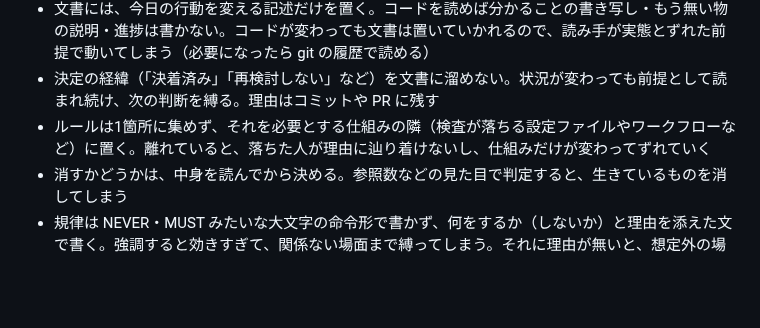
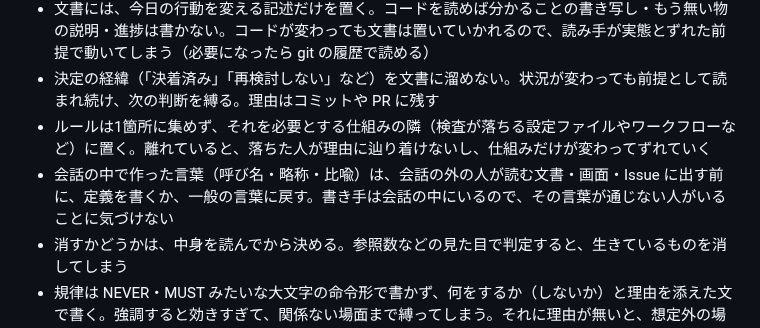
Before and after one commit to sanojimaru/dotfiles, a Markdown page: agents/AGENTS.md, the part around the change. Drawn GitHub-style; blank space fills up the shorter version.

Commit message:
agents: 会話で作った言葉を外に出す前に定義する規律を足す
画面の作業名や説明に、会話の中で作った呼び名（背骨・素材・聞くことなど）が説明なしで出て、会話の外の人に通じなかった。書き手は会話の中にいるため、通じないことに気づけない。

Co-Authored-By: Claude Opus 5.5 <noreply@anthropic.com>

```diff
--- a/agents/AGENTS.md
+++ b/agents/AGENTS.md
@@ -48,6 +48,7 @@ Claude Code (`~/.claude/CLAUDE.md`) と Codex (`~/.codex/AGENTS.md`) の両方
 - 文書には、今日の行動を変える記述だけを置く。コードを読めば分かることの書き写し・もう無い物の説明・進捗は書かない。コードが変わっても文書は置いていかれるので、読み手が実態とずれた前提で動いてしまう（必要になったら git の履歴で読める）
 - 決定の経緯（「決着済み」「再検討しない」など）を文書に溜めない。状況が変わっても前提として読まれ続け、次の判断を縛る。理由はコミットや PR に残す
 - ルールは1箇所に集めず、それを必要とする仕組みの隣（検査が落ちる設定ファイルやワークフローなど）に置く。離れていると、落ちた人が理由に辿り着けないし、仕組みだけが変わってずれていく
+- 会話の中で作った言葉（呼び名・略称・比喩）は、会話の外の人が読む文書・画面・Issue に出す前に、定義を書くか、一般の言葉に戻す。書き手は会話の中にいるので、その言葉が通じない人がいることに気づけない
 - 消すかどうかは、中身を読んでから決める。参照数などの見た目で判定すると、生きているものを消してしまう
 - 規律は NEVER・MUST みたいな大文字の命令形で書かず、何をするか（しないか）と理由を添えた文で書く。強調すると効きすぎて、関係ない場面まで縛ってしまう。それに理由が無いと、想定外の場面で読み手が判断できない
 - 指示書（AGENTS.md・CLAUDE.md・スキルなど）に書き込むときは、入れる本文を見せて OK をもらってから書く。方針に合意しても、文面そのものが論点になることが多いから
```
